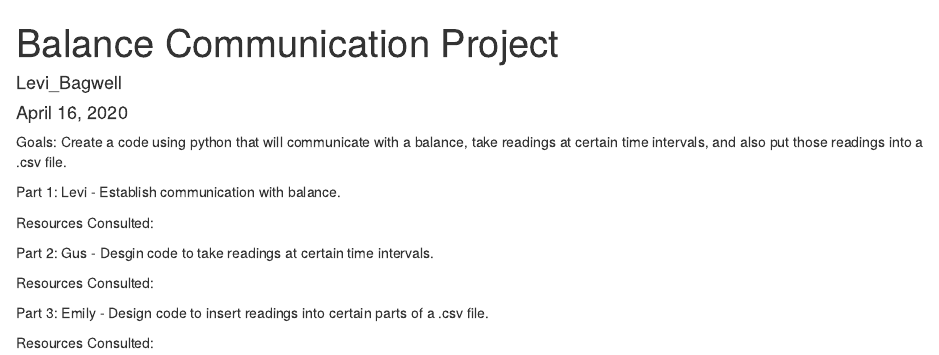
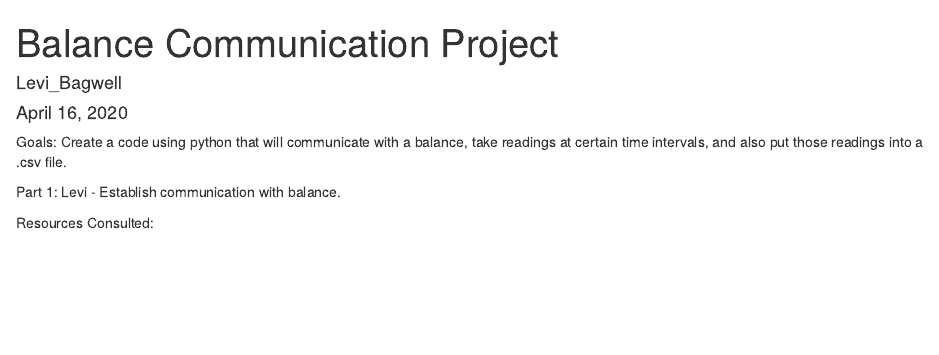
Before and after one commit to gushull10/Balance_Communication_Project, an R Markdown document (Balance Communication Project.Rmd): the page in a window 1100 px wide, from its top. Rendered offline with R 4.5, knitr and Pandoc, with nearby package versions.

Commit message:
Update Balance Communication Project.Rmd

````diff
--- a/Balance Communication Project.Rmd
+++ b/Balance Communication Project.Rmd
@@ -15,15 +15,3 @@ Part 1: Levi - Establish communication with balance.
 
 ```
 Resources Consulted:
-
-Part 2: Gus - Desgin code to take readings at certain time intervals.
-```{r}
-
-```
-Resources Consulted:
-
-Part 3: Emily - Design code to insert readings into certain parts of a .csv file.
-```{r}
-
-```
-Resources Consulted:
````
